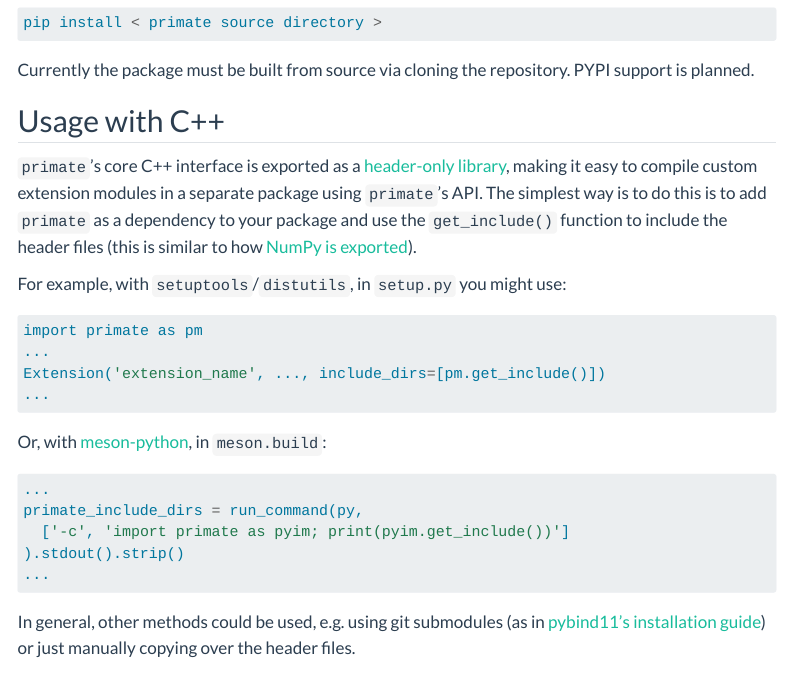
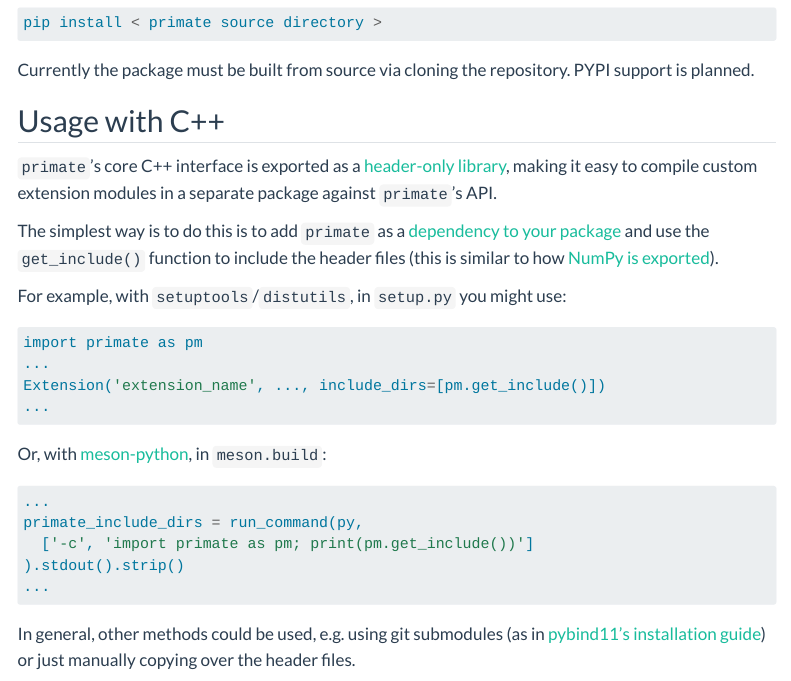
Before and after one commit to peekxc/primate, a Quarto document (docs/install.qmd): the page in a window 1100 px wide, from 110 px down. Rendered offline with R 4.5, knitr and Pandoc in place of Quarto, with nearby package versions; menus at the side of the page are left out.

Commit message:
Final doc changes for the night

````diff
--- a/docs/install.qmd
+++ b/docs/install.qmd
@@ -13,8 +13,9 @@ Currently the package must be built from source via cloning the repository. PYPI
 ## Usage with C++
 
 `primate`'s core C++ interface is exported as a [header-only library](https://en.wikipedia.org/wiki/Header-only), making it easy to compile custom extension modules
-in a separate package using `primate`'s API. The simplest way is to do this is to add `primate` as a dependency to your package and use the `get_include()` function to include the header files
-(this is similar to how [NumPy is exported](https://numpy.org/doc/1.26/reference/generated/numpy.get_include.html)).
+in a separate package against `primate`'s API.
+
+The simplest way is to do this is to add `primate` as a [dependency to your package](https://peps.python.org/pep-0631/) and use the `get_include()` function to include the header files (this is similar to how [NumPy is exported](https://numpy.org/doc/1.26/reference/generated/numpy.get_include.html)).
 
 For example, with `setuptools`/`distutils`, in `setup.py` you might use:
 ```python
@@ -29,7 +30,7 @@ Or, with [meson-python](https://github.com/mesonbuild/meson-python), in `meson.b
 ```python
 ...
 primate_include_dirs = run_command(py,
-  ['-c', 'import primate as pyim; print(pyim.get_include())']
+  ['-c', 'import primate as pm; print(pm.get_include())']
 ).stdout().strip()
 ...
 ```
````
Also changed, not shown: docs/imate_compare.qmd (+3 -3 lines), 3 other files.
